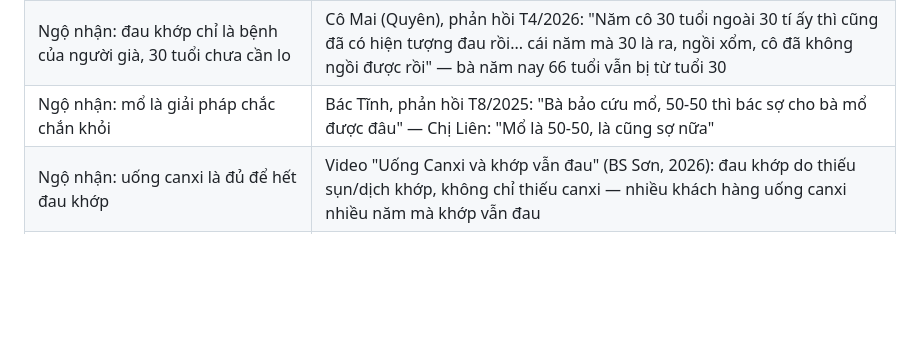
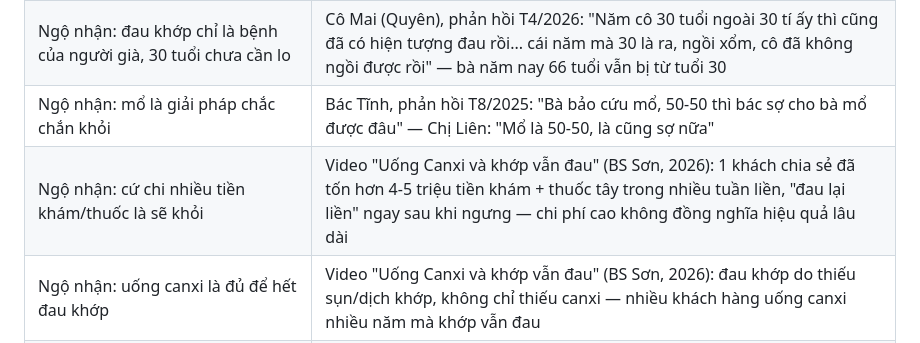
Before and after one commit to HoangAiOs/Nano-Shark-Content, a Markdown page: data/voice_of_customer.md, the part around the change. Rendered like a GitHub page; blank space fills up the shorter version.

Commit message:
Thêm insight thật từ video 'Uống Canxi và khớp vẫn đau' (chi phí cao không đồng nghĩa hiệu quả)
Co-Authored-By: Claude Sonnet 5 <noreply@anthropic.com>

```diff
--- a/data/voice_of_customer.md
+++ b/data/voice_of_customer.md
@@ -37,6 +37,7 @@
 | Ngộ nhận: tiêm giảm đau = chữa khỏi | Cô Xong, phản hồi T4/2026: "Cô chích cô vô... về đau nó là nó bớt liền luôn... trong 5 ngày, là bắt đầu trong 5 ngày nó đau lại như cũ" |
 | Ngộ nhận: đau khớp chỉ là bệnh của người già, 30 tuổi chưa cần lo | Cô Mai (Quyên), phản hồi T4/2026: "Năm cô 30 tuổi ngoài 30 tí ấy thì cũng đã có hiện tượng đau rồi... cái năm mà 30 là ra, ngồi xổm, cô đã không ngồi được rồi" — bà năm nay 66 tuổi vẫn bị từ tuổi 30 |
 | Ngộ nhận: mổ là giải pháp chắc chắn khỏi | Bác Tĩnh, phản hồi T8/2025: "Bà bảo cứu mổ, 50-50 thì bác sợ cho bà mổ được đâu" — Chị Liên: "Mổ là 50-50, là cũng sợ nữa" |
+| Ngộ nhận: cứ chi nhiều tiền khám/thuốc là sẽ khỏi | Video "Uống Canxi và khớp vẫn đau" (BS Sơn, 2026): 1 khách chia sẻ đã tốn hơn 4-5 triệu tiền khám + thuốc tây trong nhiều tuần liền, "đau lại liền" ngay sau khi ngưng — chi phí cao không đồng nghĩa hiệu quả lâu dài |
 | Ngộ nhận: uống canxi là đủ để hết đau khớp | Video "Uống Canxi và khớp vẫn đau" (BS Sơn, 2026): đau khớp do thiếu sụn/dịch khớp, không chỉ thiếu canxi — nhiều khách hàng uống canxi nhiều năm mà khớp vẫn đau |
 | Ngộ nhận: ăn chân giò, sụn heo là đủ collagen bồi bổ khớp | Video "Ăn chân giò có đủ collagen cho khớp" (BS Sơn, 2026): collagen từ thực phẩm khó hấp thu trực tiếp vào khớp, khác cơ chế hấp thu dạng nano |
 | Ngộ nhận: khớp kêu lục cục/lụp cụp là chuyện bình thường của tuổi già, chưa đau thì chưa cần lo | Video "Vì sao khớp kêu lụp cụp" + "Sụn khớp không biết kêu" (BS Sơn, 2026): là dấu hiệu thiếu dịch bôi trơn; sụn khớp không có dây thần kinh nên không báo đau — tổn thương âm thầm 10-15 năm trước khi có triệu chứng, tới giai đoạn 3/4 mới đau rõ (đa số khách tìm đến ở giai đoạn này, phục hồi chậm hơn) |
```
